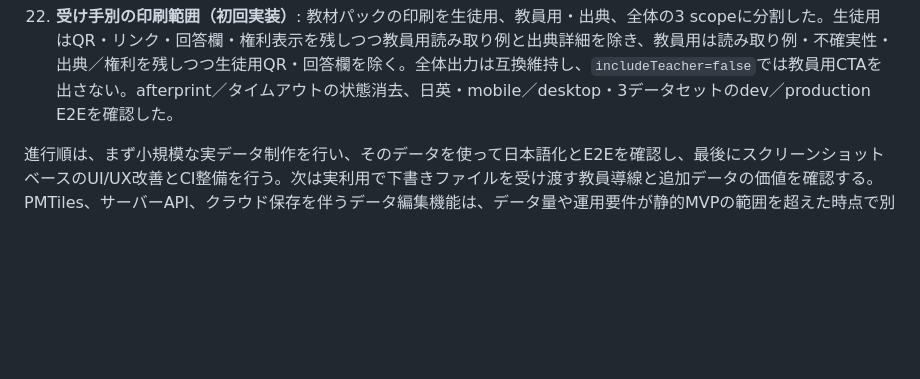
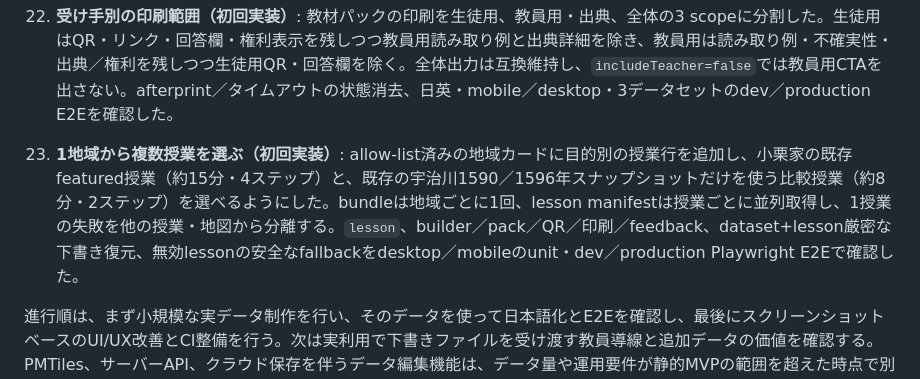
Before and after one commit to ywatase/chronomap, a Markdown page: docs/product/overview.md, the part around the change. Drawn GitHub-style; blank space fills up the shorter version.

```diff
--- a/docs/product/overview.md
+++ b/docs/product/overview.md
@@ -62,5 +62,6 @@ MVPはJapan-firstとし、巨椋池周辺を深掘りする。背景地図に対
 
 21. **教員用ステップ別読み取り例（初回実装）**: 3教材10ステップの既存地物形状・説明・不確実性をもとに、日英の読み取り例を教材マニフェストへ追加した。教員用参照資料では観察問いの直後に、概略復元の限界とともに「唯一の正答ではない」例として表示する。生徒用ワークシート、ガイド教材、下書き・フィードバックには漏らさず、既定言語・1〜500文字・A4改ページ抑制・desktop／mobile／dev／production E2Eを確認した。
 22. **受け手別の印刷範囲（初回実装）**: 教材パックの印刷を生徒用、教員用・出典、全体の3 scopeに分割した。生徒用はQR・リンク・回答欄・権利表示を残しつつ教員用読み取り例と出典詳細を除き、教員用は読み取り例・不確実性・出典／権利を残しつつ生徒用QR・回答欄を除く。全体出力は互換維持し、`includeTeacher=false`では教員用CTAを出さない。afterprint／タイムアウトの状態消去、日英・mobile／desktop・3データセットのdev／production E2Eを確認した。
+23. **1地域から複数授業を選ぶ（初回実装）**: allow-list済みの地域カードに目的別の授業行を追加し、小栗家の既存featured授業（約15分・4ステップ）と、既存の宇治川1590／1596年スナップショットだけを使う比較授業（約8分・2ステップ）を選べるようにした。bundleは地域ごとに1回、lesson manifestは授業ごとに並列取得し、1授業の失敗を他の授業・地図から分離する。`lesson`、builder／pack／QR／印刷／feedback、dataset+lesson厳密な下書き復元、無効lessonの安全なfallbackをdesktop／mobileのunit・dev／production Playwright E2Eで確認した。
 
 進行順は、まず小規模な実データ制作を行い、そのデータを使って日本語化とE2Eを確認し、最後にスクリーンショットベースのUI/UX改善とCI整備を行う。次は実利用で下書きファイルを受け渡す教員導線と追加データの価値を確認する。PMTiles、サーバーAPI、クラウド保存を伴うデータ編集機能は、データ量や運用要件が静的MVPの範囲を超えた時点で別途判断する。
```
Also changed, not shown: docs/product/roadmap.md (+7 -0 lines).
